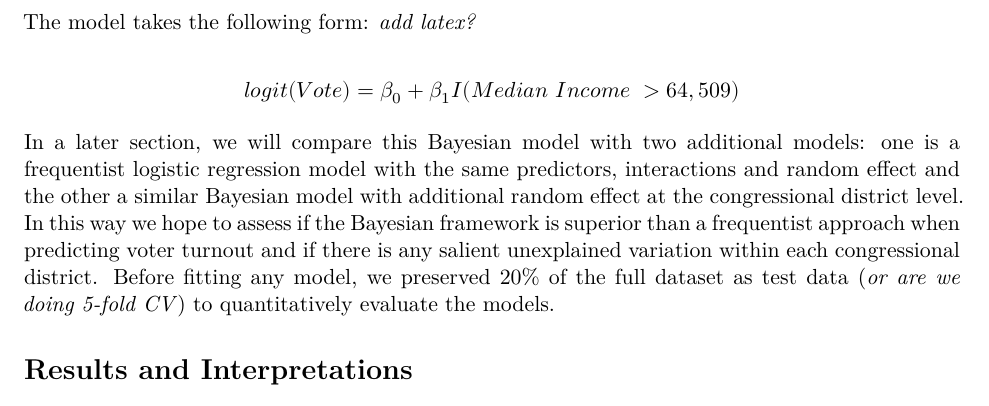
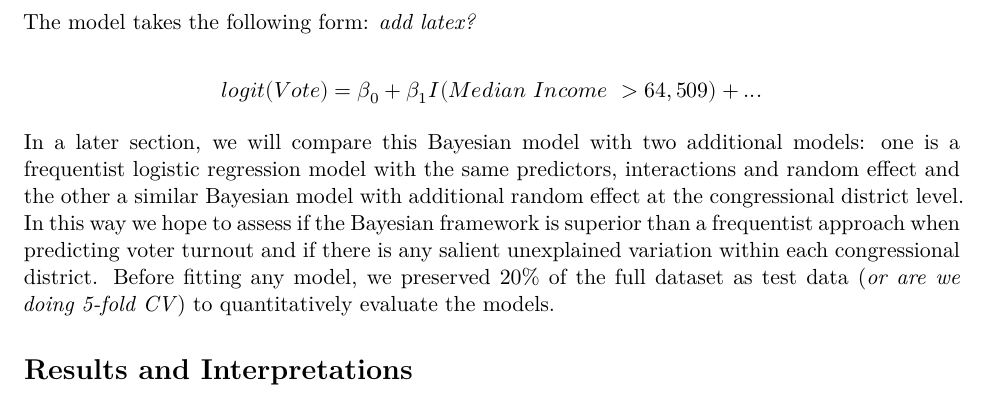
Before and after one commit to shuyufan/sta440casestudy3, an R Markdown document (Interim Report.Rmd): part of page 3 of 5, cut so that both start at the same text. Rendered offline with R 4.5, knitr and Pandoc, then LaTeX, with nearby package versions; some code elsewhere in the file could not run offline.

Commit message:
latex model?

```diff
--- a/Interim Report.Rmd
+++ b/Interim Report.Rmd
@@ -68,7 +68,7 @@ The model takes the following form: *add latex?*
 
 $$
 \begin{aligned}
-logit(Vote) = \beta_0 + \beta_1I(Median \ Income \ >64,509)
+logit(Vote) = \beta_0 + \beta_1I(Median \ Income \ >64,509) + ...
 \end{aligned}
 $$
 
```
